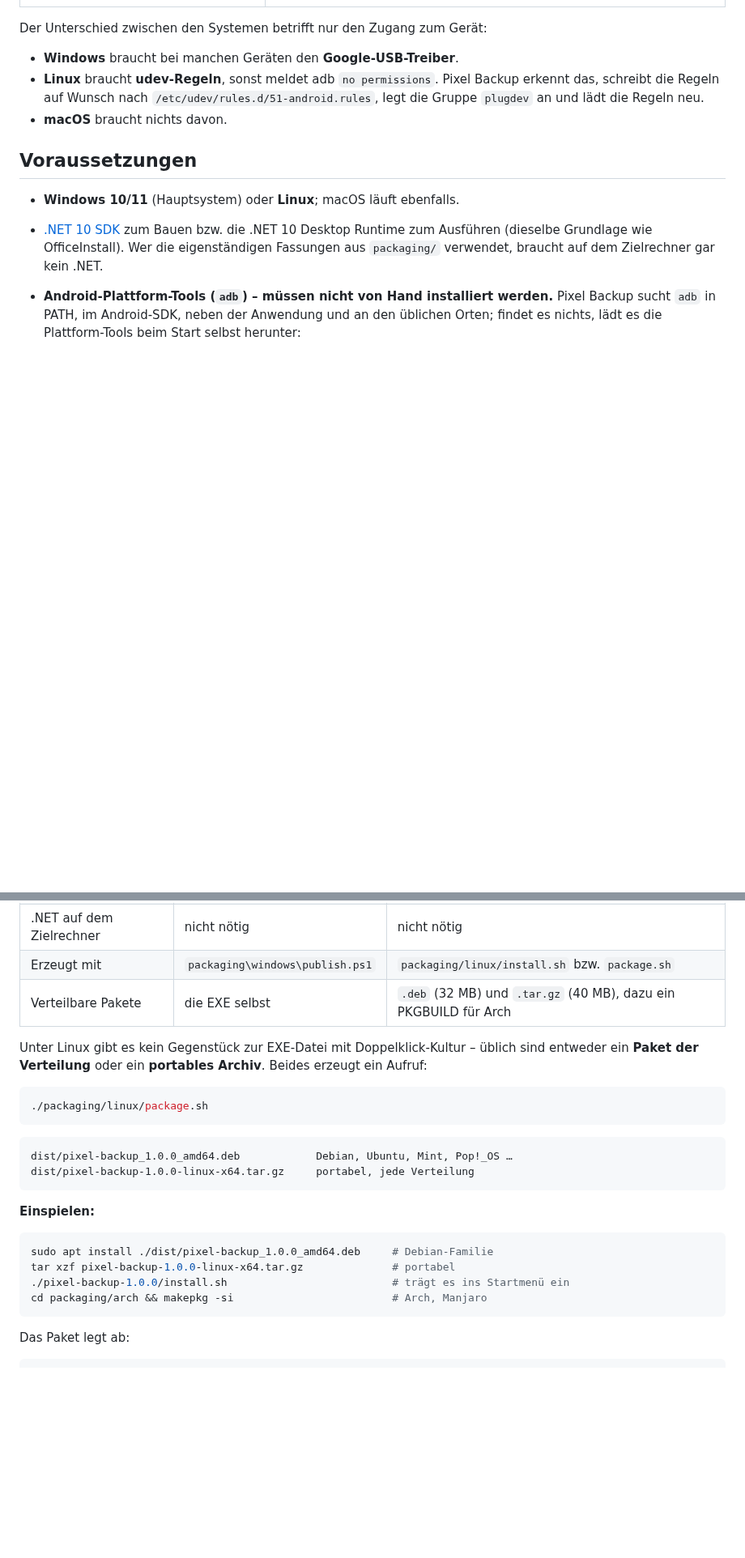
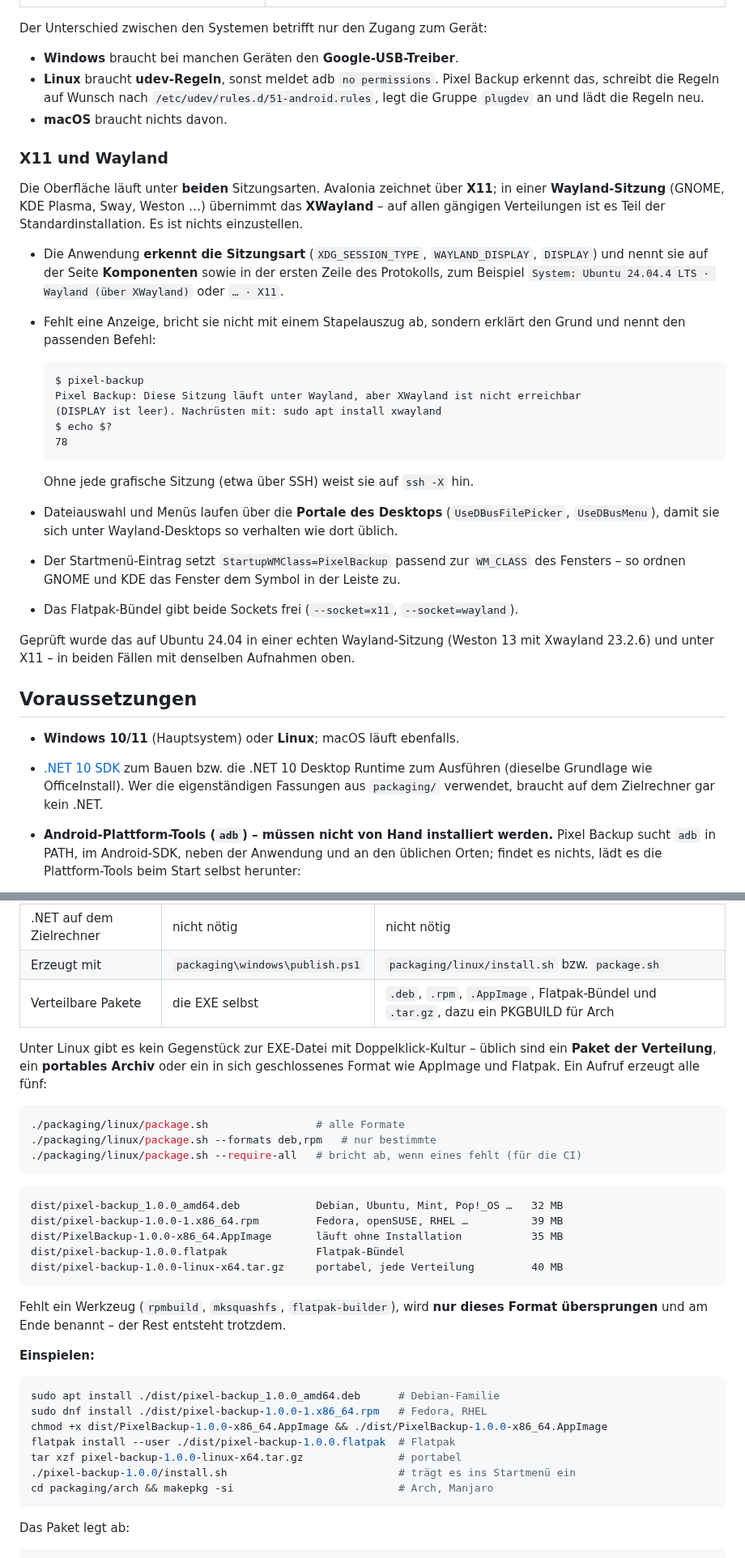
Before and after one commit to Tinnitus97/Pixel-Backup, a Markdown page: README.md, 2 parts joined by grey strips. Shown at 81% size. Rendered like a GitHub page; blank space fills up the shorter version.

````diff
--- a/README.md
+++ b/README.md
@@ -191,6 +201,36 @@ Der Unterschied zwischen den Systemen betrifft nur den Zugang zum Gerät:
   `plugdev` an und lädt die Regeln neu.
 * **macOS** braucht nichts davon.
 
+### X11 und Wayland
+
+Die Oberfläche läuft unter **beiden** Sitzungsarten. Avalonia zeichnet über **X11**; in einer
+**Wayland-Sitzung** (GNOME, KDE Plasma, Sway, Weston …) übernimmt das **XWayland** – auf allen
+gängigen Verteilungen ist es Teil der Standardinstallation. Es ist nichts einzustellen.
+
+* Die Anwendung **erkennt die Sitzungsart** (`XDG_SESSION_TYPE`, `WAYLAND_DISPLAY`, `DISPLAY`) und
+  nennt sie auf der Seite **Komponenten** sowie in der ersten Zeile des Protokolls, zum Beispiel
+  `System: Ubuntu 24.04.4 LTS · Wayland (über XWayland)` oder `… · X11`.
+* Fehlt eine Anzeige, bricht sie nicht mit einem Stapelauszug ab, sondern erklärt den Grund und
+  nennt den passenden Befehl:
+
+  ```
+  $ pixel-backup
+  Pixel Backup: Diese Sitzung läuft unter Wayland, aber XWayland ist nicht erreichbar
+  (DISPLAY ist leer). Nachrüsten mit: sudo apt install xwayland
+  $ echo $?
+  78
+  ```
+
+  Ohne jede grafische Sitzung (etwa über SSH) weist sie auf `ssh -X` hin.
+* Dateiauswahl und Menüs laufen über die **Portale des Desktops** (`UseDBusFilePicker`,
+  `UseDBusMenu`), damit sie sich unter Wayland-Desktops so verhalten wie dort üblich.
+* Der Startmenü-Eintrag setzt `StartupWMClass=PixelBackup` passend zur `WM_CLASS` des Fensters –
+  so ordnen GNOME und KDE das Fenster dem Symbol in der Leiste zu.
+* Das Flatpak-Bündel gibt beide Sockets frei (`--socket=x11`, `--socket=wayland`).
+
+Geprüft wurde das auf Ubuntu 24.04 in einer echten Wayland-Sitzung (Weston 13 mit Xwayland 23.2.6)
+und unter X11 – in beiden Fällen mit denselben Aufnahmen oben.
+
 ## Voraussetzungen
 
 * **Windows 10/11** (Hauptsystem) oder **Linux**; macOS läuft ebenfalls.
@@ -247,27 +287,39 @@ dotnet test
 | Größe (eigenständig) | ~90 MiB, eine Datei | 91 MiB, eine Datei |
 | .NET auf dem Zielrechner | nicht nötig | nicht nötig |
 | Erzeugt mit | `packaging\windows\publish.ps1` | `packaging/linux/install.sh` bzw. `package.sh` |
-| Verteilbare Pakete | die EXE selbst | `.deb` (32 MB) und `.tar.gz` (40 MB), dazu ein PKGBUILD für Arch |
+| Verteilbare Pakete | die EXE selbst | `.deb`, `.rpm`, `.AppImage`, Flatpak-Bündel und `.tar.gz`, dazu ein PKGBUILD für Arch |
 
-Unter Linux gibt es kein Gegenstück zur EXE-Datei mit Doppelklick-Kultur – üblich sind entweder ein
-**Paket der Verteilung** oder ein **portables Archiv**. Beides erzeugt ein Aufruf:
+Unter Linux gibt es kein Gegenstück zur EXE-Datei mit Doppelklick-Kultur – üblich sind ein **Paket
+der Verteilung**, ein **portables Archiv** oder ein in sich geschlossenes Format wie AppImage und
+Flatpak. Ein Aufruf erzeugt alle fünf:
 
 ```bash
-./packaging/linux/package.sh
+./packaging/linux/package.sh                 # alle Formate
+./packaging/linux/package.sh --formats deb,rpm   # nur bestimmte
+./packaging/linux/package.sh --require-all   # bricht ab, wenn eines fehlt (für die CI)
 ```
 
 ```
-dist/pixel-backup_1.0.0_amd64.deb            Debian, Ubuntu, Mint, Pop!_OS …
-dist/pixel-backup-1.0.0-linux-x64.tar.gz     portabel, jede Verteilung
+dist/pixel-backup_1.0.0_amd64.deb            Debian, Ubuntu, Mint, Pop!_OS …   32 MB
+dist/pixel-backup-1.0.0-1.x86_64.rpm         Fedora, openSUSE, RHEL …          39 MB
+dist/PixelBackup-1.0.0-x86_64.AppImage       läuft ohne Installation           35 MB
+dist/pixel-backup-1.0.0.flatpak              Flatpak-Bündel
+dist/pixel-backup-1.0.0-linux-x64.tar.gz     portabel, jede Verteilung         40 MB
 ```
+
+Fehlt ein Werkzeug (`rpmbuild`, `mksquashfs`, `flatpak-builder`), wird **nur dieses Format
+übersprungen** und am Ende benannt – der Rest entsteht trotzdem.
 
 **Einspielen:**
 
 ```bash
-sudo apt install ./dist/pixel-backup_1.0.0_amd64.deb     # Debian-Familie
-tar xzf pixel-backup-1.0.0-linux-x64.tar.gz              # portabel
-./pixel-backup-1.0.0/install.sh                          # trägt es ins Startmenü ein
-cd packaging/arch && makepkg -si                         # Arch, Manjaro
+sudo apt install ./dist/pixel-backup_1.0.0_amd64.deb      # Debian-Familie
+sudo dnf install ./dist/pixel-backup-1.0.0-1.x86_64.rpm   # Fedora, RHEL
+chmod +x dist/PixelBackup-1.0.0-x86_64.AppImage && ./dist/PixelBackup-1.0.0-x86_64.AppImage
+flatpak install --user ./dist/pixel-backup-1.0.0.flatpak  # Flatpak
+tar xzf pixel-backup-1.0.0-linux-x64.tar.gz               # portabel
+./pixel-backup-1.0.0/install.sh                           # trägt es ins Startmenü ein
+cd packaging/arch && makepkg -si                          # Arch, Manjaro
 ```
 
 Das Paket legt ab:
````
Also changed, not shown: other parts of README.md (+19 -7 lines), docs/ARCHITEKTUR.md (+37 -7 lines), docs/screenshots/live/07-wayland-xwayland.png (added), docs/screenshots/live/08-komponenten-x11.png (added), 5 other files.
